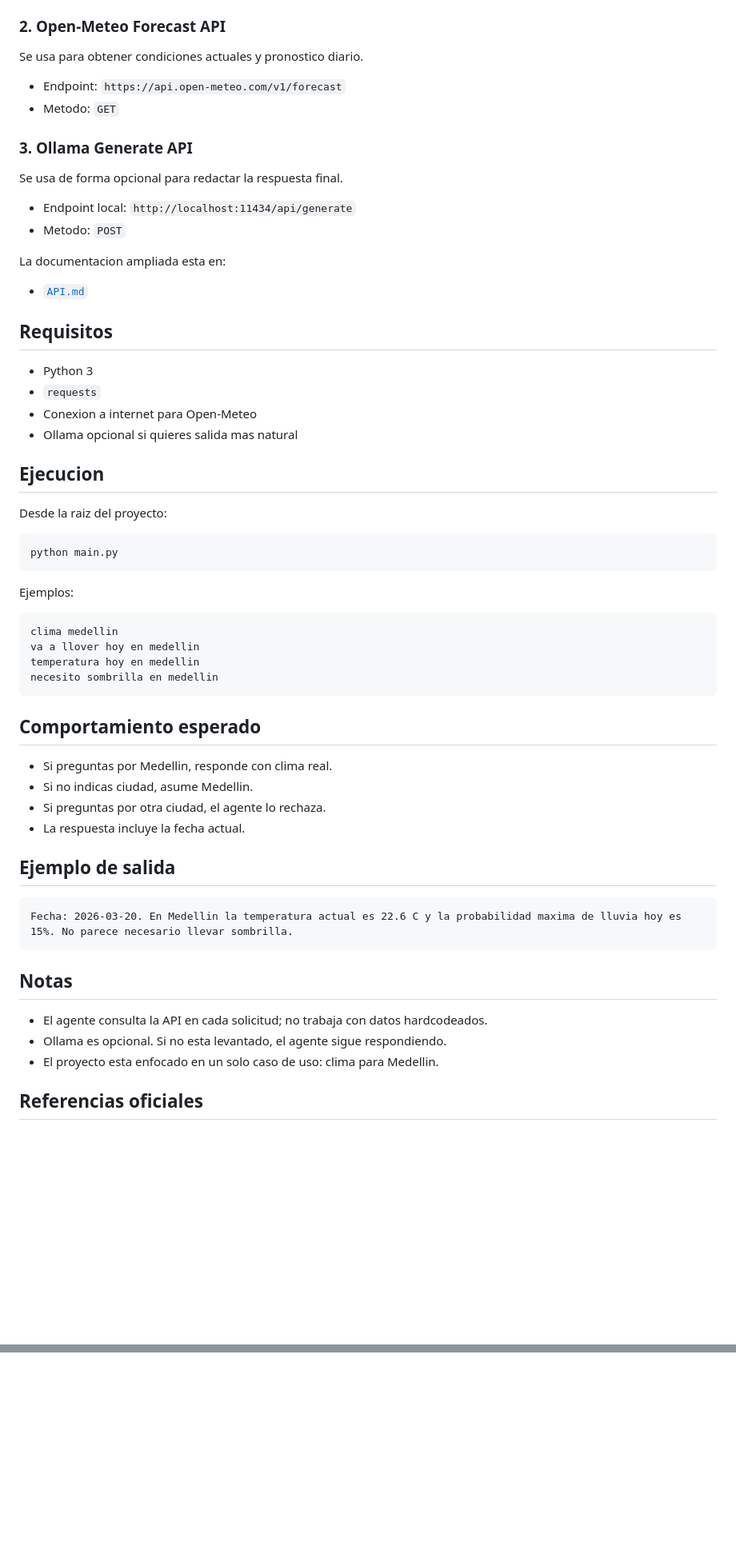
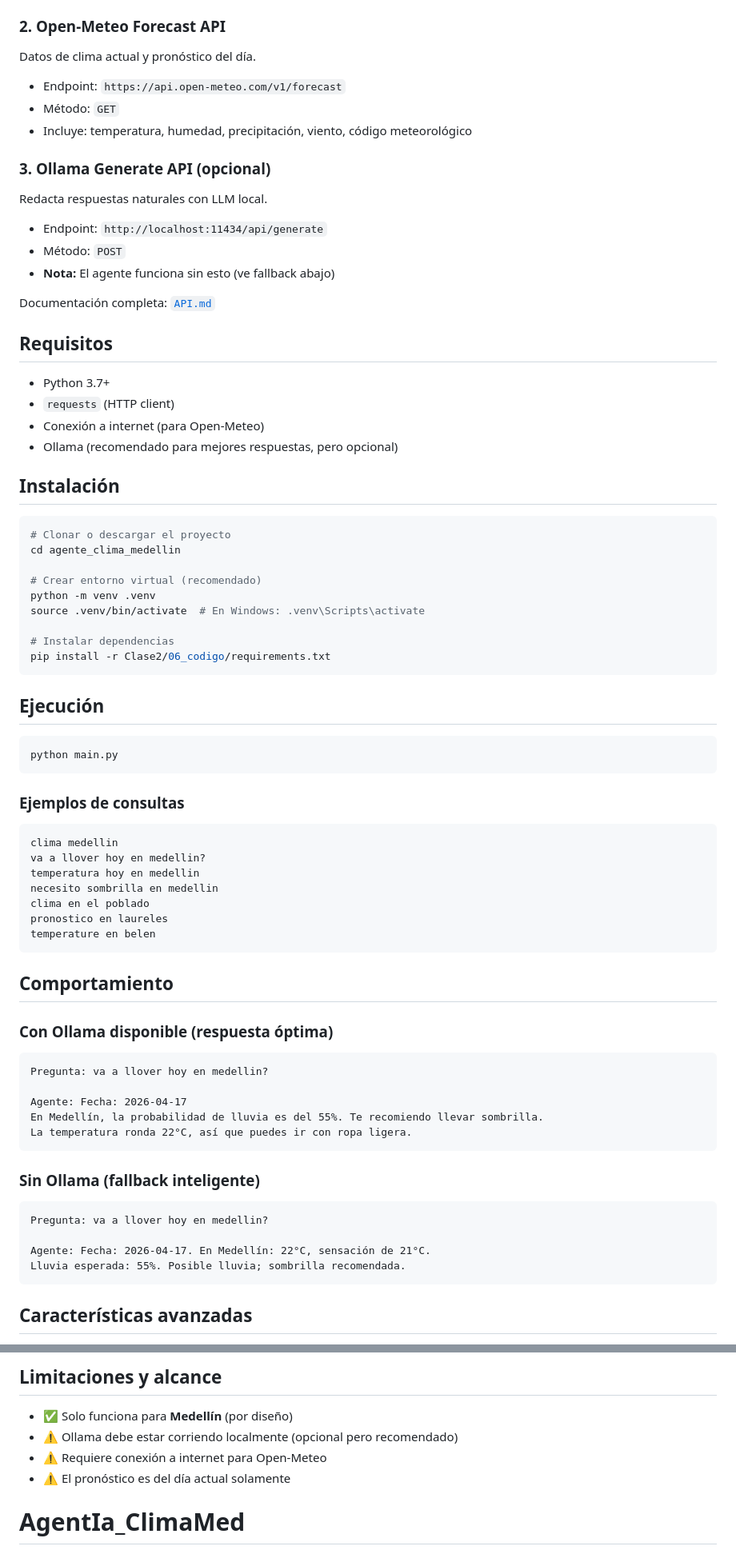
Before and after one commit to Daniel-JFA/AgentIa_ClimaMed, a Markdown page: README.md, 2 parts joined by grey strips. Shown at 80% size. GitHub-like rendering; blank space fills up the shorter version.

````diff
--- a/README.md
+++ b/README.md
@@ -61,64 +73,75 @@ Se usa para resolver las coordenadas de Medellin.
 
 ### 2. Open-Meteo Forecast API
+Datos de clima actual y pronóstico del día.
+- Endpoint: `https://api.open-meteo.com/v1/forecast`
+- Método: `GET`
+- Incluye: temperatura, humedad, precipitación, viento, código meteorológico
 
-Se usa para obtener condiciones actuales y pronostico diario.
+### 3. Ollama Generate API (opcional)
+Redacta respuestas naturales con LLM local.
+- Endpoint: `http://localhost:11434/api/generate`
+- Método: `POST`
+- **Nota:** El agente funciona sin esto (ve fallback abajo)
 
-- Endpoint: `https://api.open-meteo.com/v1/forecast`
-- Metodo: `GET`
-
-### 3. Ollama Generate API
-
-Se usa de forma opcional para redactar la respuesta final.
-
-- Endpoint local: `http://localhost:11434/api/generate`
-- Metodo: `POST`
-
-La documentacion ampliada esta en:
-
-- [`API.md`](/home/djfa/Dev/ai/agente_clima_medellin/API.md)
+Documentación completa: [`API.md`](API.md)
 
 ## Requisitos
 
-- Python 3
-- `requests`
-- Conexion a internet para Open-Meteo
-- Ollama opcional si quieres salida mas natural
+- Python 3.7+
+- `requests` (HTTP client)
+- Conexión a internet (para Open-Meteo)
+- Ollama (recomendado para mejores respuestas, pero opcional)
 
-## Ejecucion
+## Instalación
 
-Desde la raiz del proyecto:
+```bash
+# Clonar o descargar el proyecto
+cd agente_clima_medellin
+
+# Crear entorno virtual (recomendado)
+python -m venv .venv
+source .venv/bin/activate  # En Windows: .venv\Scripts\activate
+
+# Instalar dependencias
+pip install -r Clase2/06_codigo/requirements.txt
+```
+
+## Ejecución
 
 ```bash
 python main.py
 ```
 
-Ejemplos:
+### Ejemplos de consultas
 
 ```text
 clima medellin
-va a llover hoy en medellin
+va a llover hoy en medellin?
 temperatura hoy en medellin
 necesito sombrilla en medellin
+clima en el poblado
+pronostico en laureles
+temperature en belen
 ```
 
-## Comportamiento esperado
+## Comportamiento
 
-- Si preguntas por Medellin, responde con clima real.
-- Si no indicas ciudad, asume Medellin.
-- Si preguntas por otra ciudad, el agente lo rechaza.
-- La respuesta incluye la fecha actual.
+### Con Ollama disponible (respuesta óptima)
+```
+Pregunta: va a llover hoy en medellin?
 
-## Ejemplo de salida
-
-```text
-Fecha: 2026-03-20. En Medellin la temperatura actual es 22.6 C y la probabilidad maxima de lluvia hoy es 15%. No parece necesario llevar sombrilla.
+Agente: Fecha: 2026-04-17
+En Medellín, la probabilidad de lluvia es del 55%. Te recomiendo llevar sombrilla.
+La temperatura ronda 22°C, así que puedes ir con ropa ligera.
 ```
 
-## Notas
+### Sin Ollama (fallback inteligente)
+```
+Pregunta: va a llover hoy en medellin?
 
-- El agente consulta la API en cada solicitud; no trabaja con datos hardcodeados.
-- Ollama es opcional. Si no esta levantado, el agente sigue respondiendo.
-- El proyecto esta enfocado en un solo caso de uso: clima para Medellin.
+Agente: Fecha: 2026-04-17. En Medellín: 22°C, sensación de 21°C.
+Lluvia esperada: 55%. Posible lluvia; sombrilla recomendada.
+```
 
-## Referencias oficiales
+## Características avanzadas
 
@@ -127,0 +225,7 @@ Fecha: 2026-03-20. En Medellin la temperatura actual es 22.6 C y la probabilidad
+## Limitaciones y alcance
+
+- ✅ Solo funciona para **Medellín** (por diseño)
+- ⚠️ Ollama debe estar corriendo localmente (opcional pero recomendado)
+- ⚠️ Requiere conexión a internet para Open-Meteo
+- ⚠️ El pronóstico es del día actual solamente
+# AgentIa_ClimaMed
````
Also changed, not shown: other parts of README.md (+128 -42 lines).
